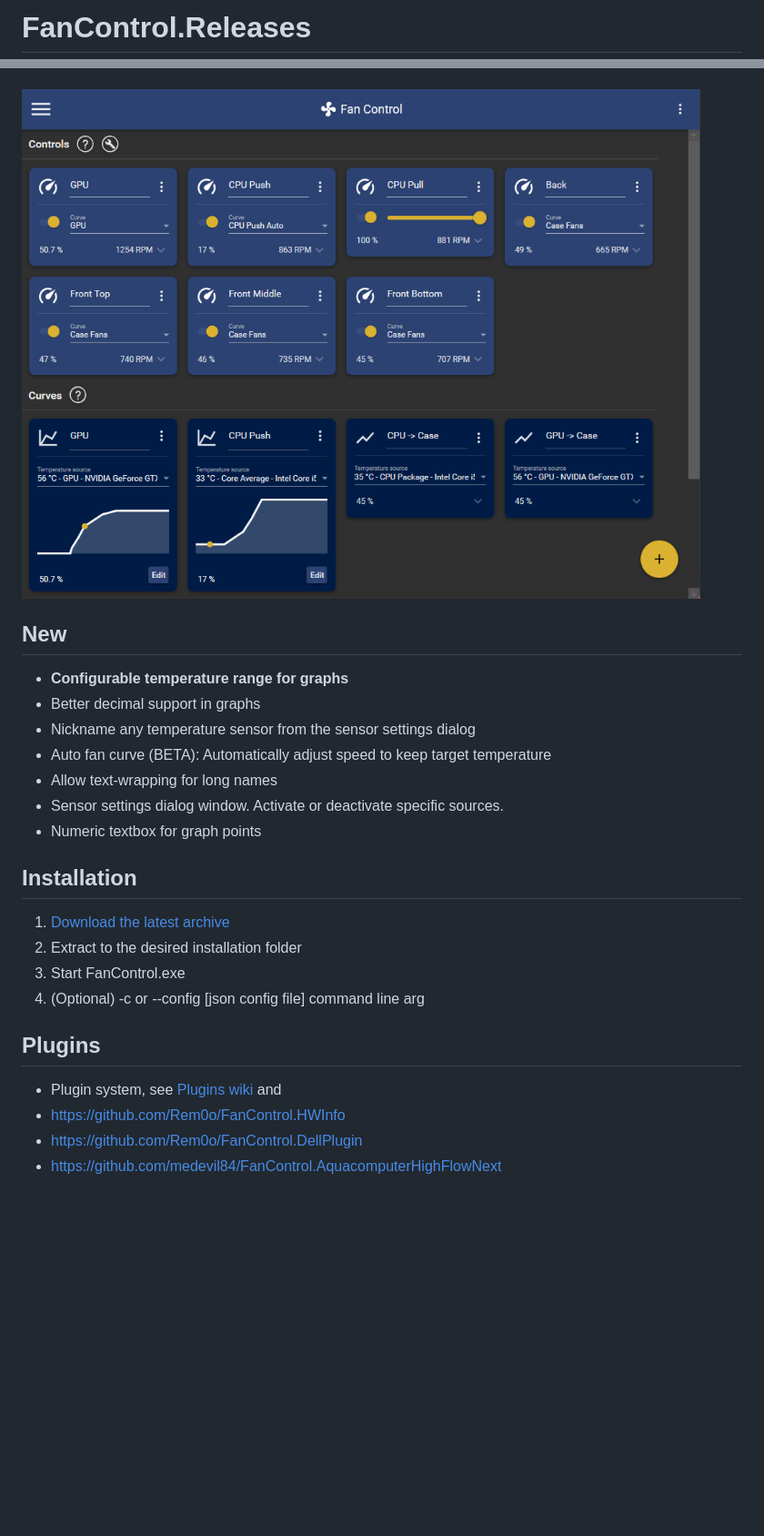
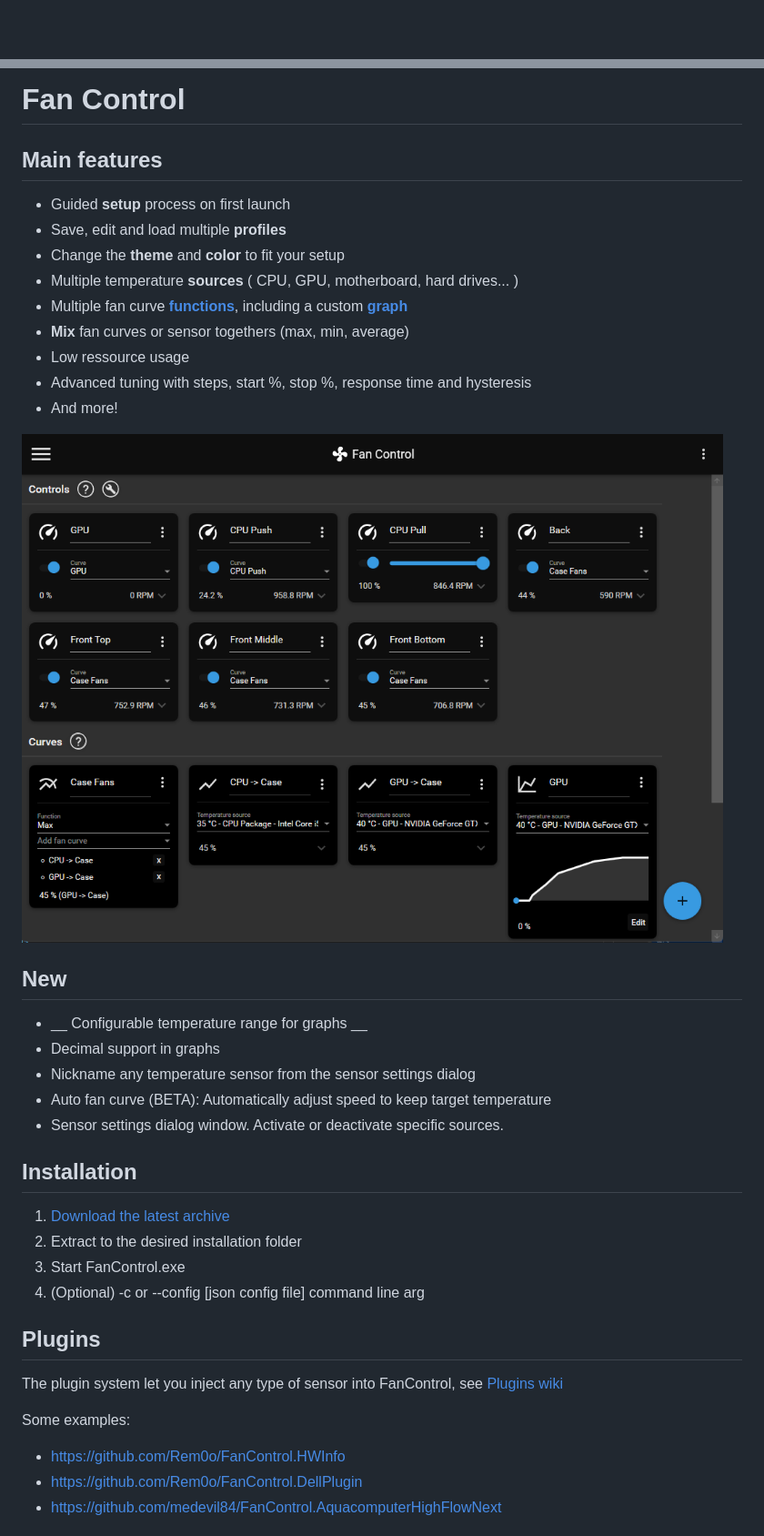
Before and after one commit to Rem0o/FanControl.Releases, a Markdown page: README.md, 2 parts joined by grey strips. Shown at 91% size. GitHub-like rendering; pictures changed too: Images/MainUI.png; blank space fills up the shorter version.

```diff
--- a/README.md
+++ b/README.md
@@ -1,2 +1 @@
-# FanControl.Releases
 
@@ -6,15 +16,26 @@ This is the release repository for Fan Control, a focused, highly customizable f
+# Fan Control
+
+## Main features
+
+* Guided __setup__ process on first launch
+* Save, edit and load multiple __profiles__
+* Change the __theme__ and __color__ to fit your setup
+* Multiple temperature __sources__ ( CPU, GPU, motherboard, hard drives... )
+* Multiple fan curve __[functions](#fan-curve-types)__, including a custom __[graph](#graph-fan-curve-editor)__
+* __Mix__ fan curves or sensor togethers (max, min, average)
+* Low ressource usage
+* Advanced tuning with steps, start %, stop %, response time and hysteresis
+* And more!
 
 
 ![Fan Control](Images/MainUI.png)
 
 ## New
-* <b> Configurable temperature range for graphs </b>
-* Better decimal support in graphs
+* __ Configurable temperature range for graphs __
+* Decimal support in graphs
 * Nickname any temperature sensor from the sensor settings dialog
 * Auto fan curve (BETA): Automatically adjust speed to keep target temperature
-* Allow text-wrapping for long names
 * Sensor settings dialog window. Activate or deactivate specific sources.
-* Numeric textbox for graph points
 
 ## Installation
 
@@ -25,7 +46,9 @@ This is the release repository for Fan Control, a focused, highly customizable f
 
 ## Plugins
 
-* Plugin system, see [Plugins wiki](https://github.com/Rem0o/FanControl.Releases/wiki/Plugins) and
+ The plugin system let you inject any type of sensor into FanControl, see [Plugins wiki](https://github.com/Rem0o/FanControl.Releases/wiki/Plugins)
+
+ Some examples:
 * https://github.com/Rem0o/FanControl.HWInfo
 * https://github.com/Rem0o/FanControl.DellPlugin
 * https://github.com/medevil84/FanControl.AquacomputerHighFlowNext
```
Also changed, not shown: other parts of README.md (+22 -28 lines), Images/logo.gif (added).
